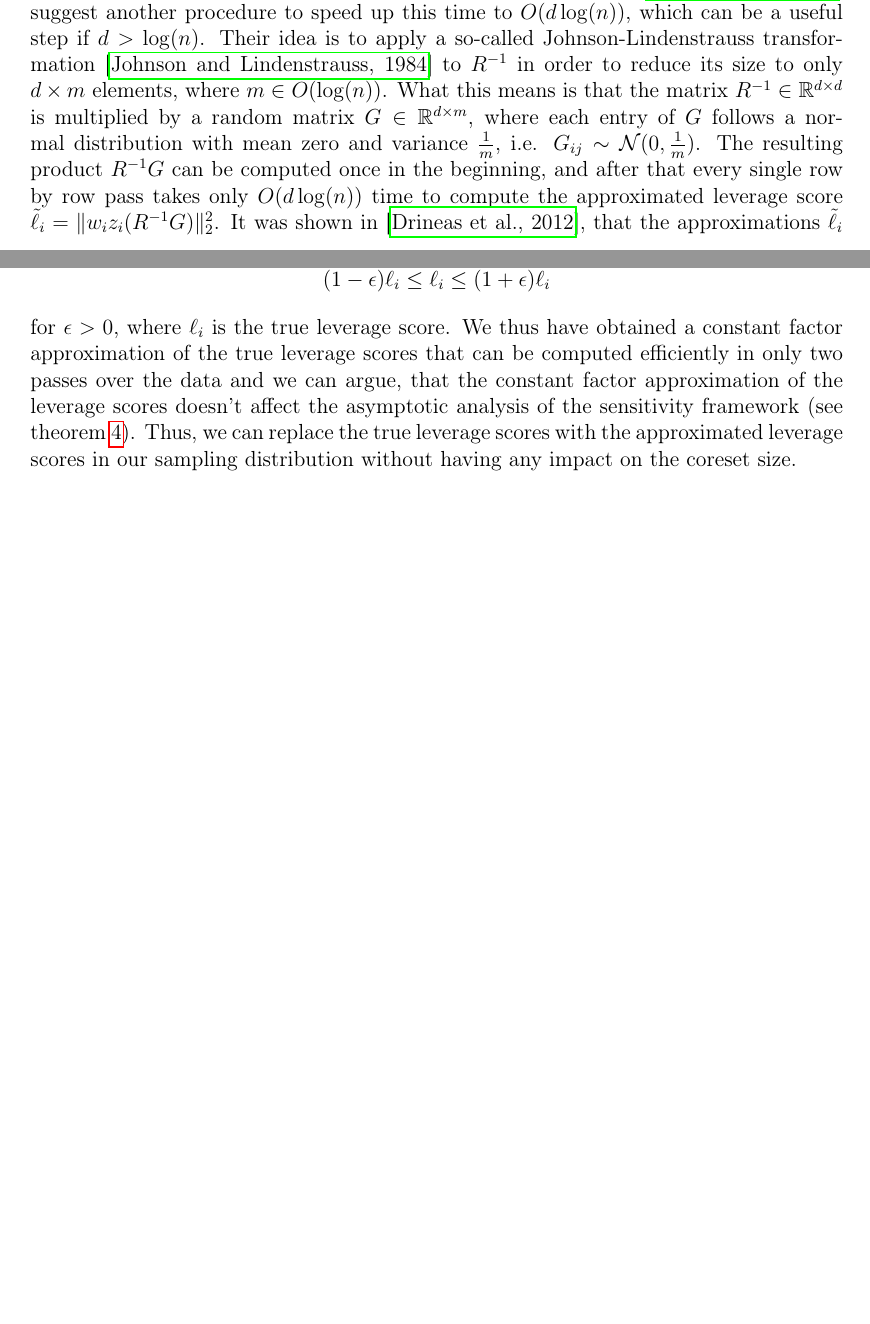
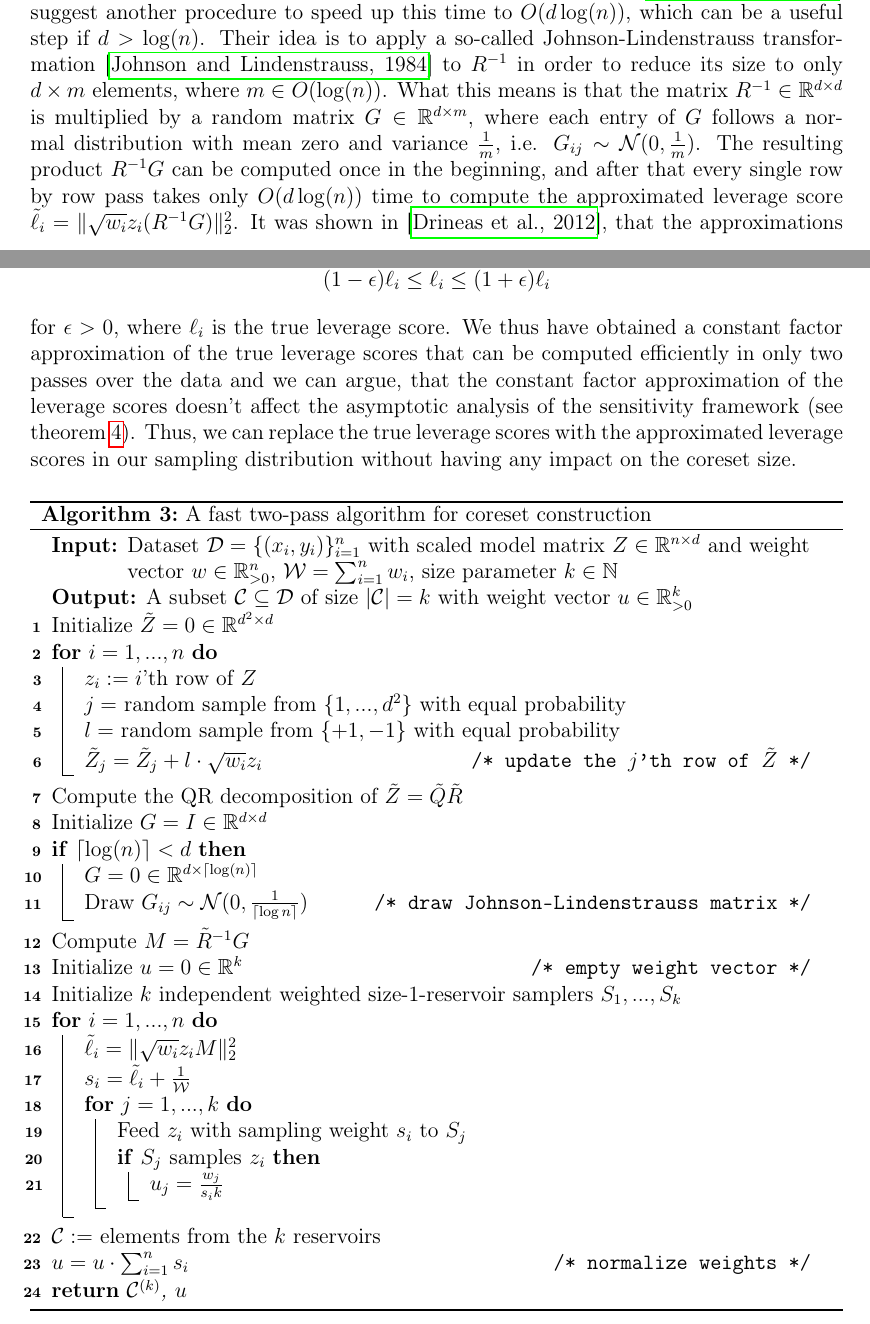
Before and after one commit to chr-peters/masters-thesis, a LaTeX thesis (masters_thesis_christian_peters.tex, which reads sections/efficient_algorithms.tex): two parts of pages 38 and 39 of 43 before the commit and two parts of pages 38 and 39 of 44 after it, joined at a grey line, cut so that both start at the same text, the shorter picture padded with empty space. Compiled offline with pdfLaTeX.

Commit message:
added pseudocode for fast two pass algorithm

```diff
--- a/sections/efficient_algorithms.tex
+++ b/sections/efficient_algorithms.tex
@@ -189,7 +189,7 @@ $\frac{1}{m}$, i.e. $G_{ij} \sim \mathcal{N}(0, \frac{1}{m})$.
 The resulting product $R^{-1}G$ can be computed once in the beginning,
 and after that every single row by row pass takes only
 $O(d \log(n))$ time to compute the approximated leverage
-score $\tilde{\ell}_i = \lVert w_i z_i (R^{-1} G) \rVert_2^2$.
+score $\tilde{\ell}_i = \lVert \sqrt{w_i} z_i (R^{-1} G) \rVert_2^2$.
 It was shown in \cite{leverage-scores-drineas}, that the
 approximations $\tilde{\ell}_i$ of the leverage scores satisfy that
 \begin{equation*}
@@ -206,6 +206,49 @@ Thus, we can replace the true leverage scores with the approximated
 leverage scores in our sampling distribution without having any
 impact on the coreset size.
 
+\begin{algorithm}
+    \DontPrintSemicolon
+    \KwIn{Dataset $\mathcal{D} = \{(x_i, y_i)\}_{i=1}^n$ with
+    scaled model matrix $Z \in \mathbb{R}^{n \times d}$
+    and weight vector $w \in \mathbb{R}_{>0}^n$,
+    $\mathcal{W} = \sum_{i=1}^n w_i$,
+    size parameter $k \in \mathbb{N}$}
+    \KwOut{A subset $\mathcal{C} \subseteq \mathcal{D}$
+        of size $|\mathcal{C}| = k$ with weight vector
+        $u \in \mathbb{R}_{>0}^k$}
+    Initialize $\tilde{Z} = 0 \in \mathbb{R}^{d^2 \times d}$ \;
+    \For{$i = 1,...,n$}{
+        $z_i := i$'th row of $Z$ \;
+        $j = $ random sample from $\{1, ..., d^2\}$ with equal probability \;
+        $l = $ random sample from $\{+1, -1\}$ with equal probability \;
+        $\tilde{Z}_j = \tilde{Z}_j + l \cdot \sqrt{w_i} z_i$ \tcc*[r]{update the $j$'th row of $\tilde{Z}$}
+    }
+    Compute the QR decomposition of $\tilde{Z} = \tilde{Q}\tilde{R}$ \;
+    Initialize $G = I \in \mathbb{R}^{d \times d}$ \;
+    \If{$\lceil\log(n)\rceil < d$} {
+        $G = 0 \in \mathbb{R}^{d \times \lceil\log(n)\rceil}$ \;
+        Draw $G_{ij} \sim \mathcal{N}(0, \frac{1}{\lceil\log{n}\rceil})$
+        \tcc*[r]{draw Johnson-Lindenstrauss matrix}
+    }
+    Compute $M = \tilde{R}^{-1} G$ \;
+    Initialize $u = 0 \in \mathbb{R}^k$\tcc*[r]{empty weight vector}
+    Initialize $k$ independent weighted size-1-reservoir samplers $S_1, ..., S_k$ \;
+    \For{$i = 1, ..., n$}{
+        $\tilde{\ell}_i = \lVert \sqrt{w_i} z_i M\rVert_2^2$ \;
+        $s_i = \tilde{\ell}_i + \frac{1}{\mathcal{W}}$ \;
+        \For{$j = 1, ..., k$} {
+            Feed $z_i$ with sampling weight $s_i$ to $S_j$ \;
+            \If{$S_j$ \textup{samples} $z_i$}{
+                $u_j = \frac{w_j}{s_i k}$
+            }
+        }
+    }
+    $\mathcal{C} := $ elements from the $k$ reservoirs \;
+    $u = u \cdot \sum_{i=1}^n s_i$\tcc*[r]{normalize weights}
+    \KwRet{$\mathcal{C}^{(k)}$, $u$}
+    \caption{A fast two-pass algorithm for coreset construction\label{algo:two-pass}}
+\end{algorithm}
+
 \subsection{A One-Pass Online Algorithm}
 
 \subsubsection{Online Approximation of Statistical Leverage Scores}
```
